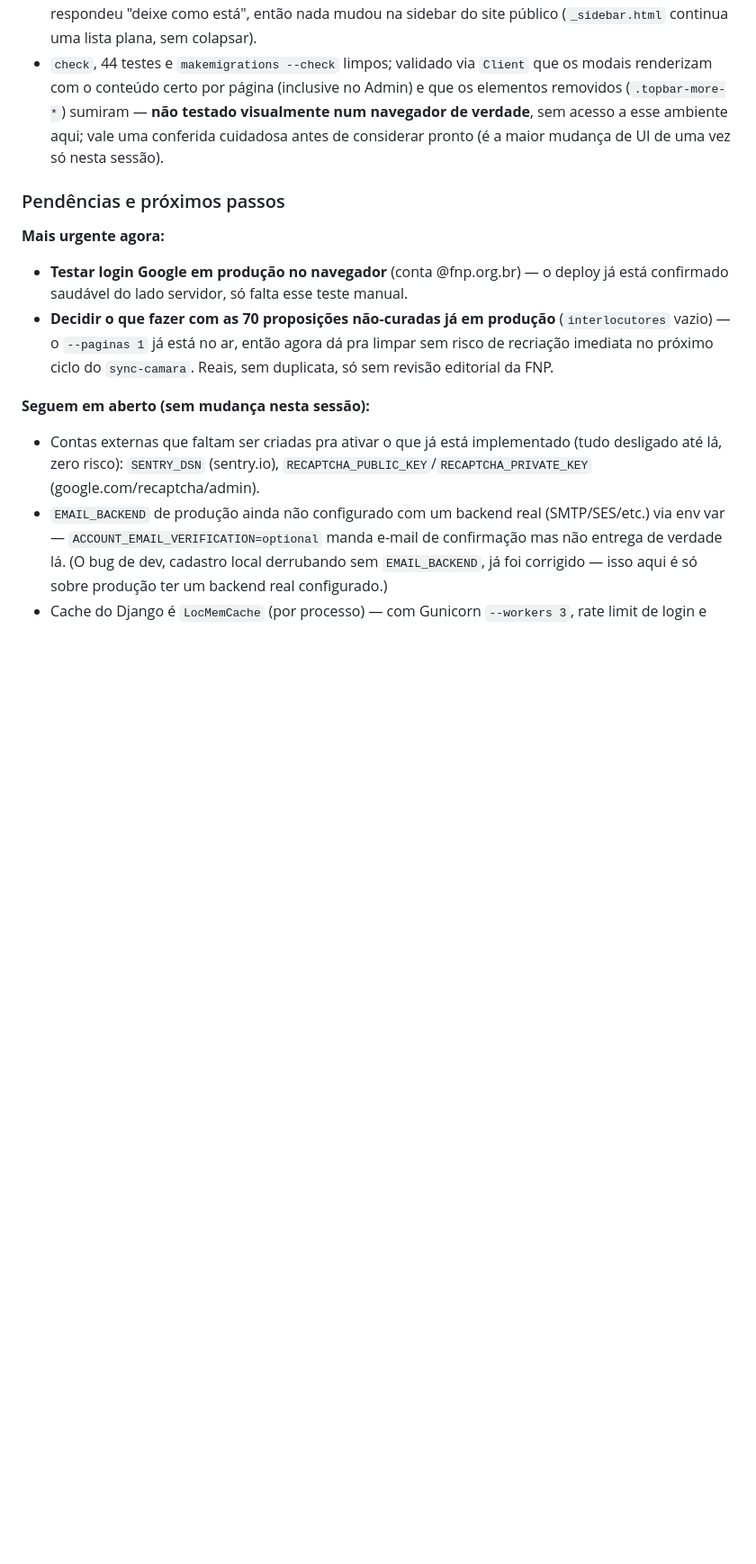
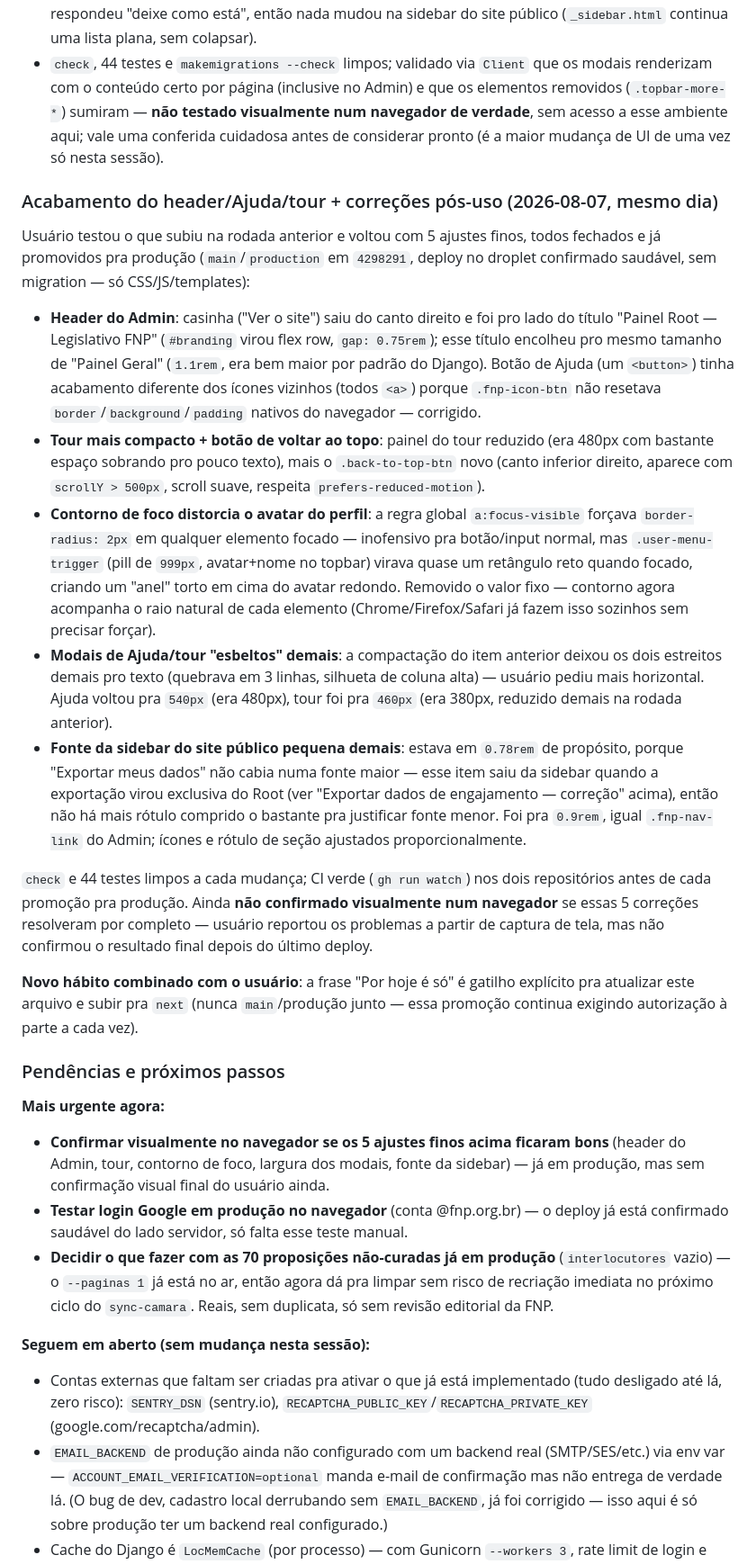
Before and after one commit to brunofnp/legislativo-fnp, a Markdown page: CLAUDE.md, the part around one of its changes. Shown at 90% size. Rendered like a GitHub page; blank space fills up the shorter version.

Commit message:
docs: consolida rodada de acabamento fino (header Admin, tour, foco, modais, sidebar) e confirma sincronia com producao

```diff
--- a/CLAUDE.md
+++ b/CLAUDE.md
@@ -823,10 +823,64 @@ A pedido do usuário, a partir de capturas de tela de outro sistema da FNP
   acesso a esse ambiente aqui; vale uma conferida cuidadosa antes de
   considerar pronto (é a maior mudança de UI de uma vez só nesta sessão).
 
+### Acabamento do header/Ajuda/tour + correções pós-uso (2026-08-07, mesmo dia)
+
+Usuário testou o que subiu na rodada anterior e voltou com 5 ajustes
+finos, todos fechados e já promovidos pra produção (`main`/`production`
+em `4298291`, deploy no droplet confirmado saudável, sem migration —
+só CSS/JS/templates):
+
+- **Header do Admin**: casinha ("Ver o site") saiu do canto direito e
+  foi pro lado do título "Painel Root — Legislativo FNP" (`#branding`
+  virou flex row, `gap: 0.75rem`); esse título encolheu pro mesmo
+  tamanho de "Painel Geral" (`1.1rem`, era bem maior por padrão do
+  Django). Botão de Ajuda (um `<button>`) tinha acabamento diferente dos
+  ícones vizinhos (todos `<a>`) porque `.fnp-icon-btn` não resetava
+  `border`/`background`/`padding` nativos do navegador — corrigido.
+- **Tour mais compacto + botão de voltar ao topo**: painel do tour
+  reduzido (era 480px com bastante espaço sobrando pro pouco texto),
+  mais o `.back-to-top-btn` novo (canto inferior direito, aparece com
+  `scrollY > 500px`, scroll suave, respeita `prefers-reduced-motion`).
+- **Contorno de foco distorcia o avatar do perfil**: a regra global
+  `a:focus-visible` forçava `border-radius: 2px` em qualquer elemento
+  focado — inofensivo pra botão/input normal, mas `.user-menu-trigger`
+  (pill de `999px`, avatar+nome no topbar) virava quase um retângulo reto
+  quando focado, criando um "anel" torto em cima do avatar redondo.
+  Removido o valor fixo — contorno agora acompanha o raio natural de
+  cada elemento (Chrome/Firefox/Safari já fazem isso sozinhos sem
+  precisar forçar).
+- **Modais de Ajuda/tour "esbeltos" demais**: a compactação do item
+  anterior deixou os dois estreitos demais pro texto (quebrava em 3
+  linhas, silhueta de coluna alta) — usuário pediu mais horizontal.
+  Ajuda voltou pra `540px` (era 480px), tour foi pra `460px` (era 380px,
+  reduzido demais na rodada anterior).
+- **Fonte da sidebar do site público pequena demais**: estava em
+  `0.78rem` de propósito, porque "Exportar meus dados" não cabia numa
+  fonte maior — esse item saiu da sidebar quando a exportação virou
+  exclusiva do Root (ver "Exportar dados de engajamento — correção"
+  acima), então não há mais rótulo comprido o bastante pra justificar
+  fonte menor. Foi pra `0.9rem`, igual `.fnp-nav-link` do Admin; ícones
+  e rótulo de seção ajustados proporcionalmente.
+
+`check` e 44 testes limpos a cada mudança; CI verde (`gh run watch`) nos
+dois repositórios antes de cada promoção pra produção. Ainda **não
+confirmado visualmente num navegador** se essas 5 correções resolveram
+por completo — usuário reportou os problemas a partir de captura de
+tela, mas não confirmou o resultado final depois do último deploy.
+
+**Novo hábito combinado com o usuário**: a frase "Por hoje é só" é
+gatilho explícito pra atualizar este arquivo e subir pra `next` (nunca
+`main`/produção junto — essa promoção continua exigindo autorização à
+parte a cada vez).
+
 ### Pendências e próximos passos
 
 **Mais urgente agora:**
 
+- **Confirmar visualmente no navegador se os 5 ajustes finos acima
+  ficaram bons** (header do Admin, tour, contorno de foco, largura dos
+  modais, fonte da sidebar) — já em produção, mas sem confirmação visual
+  final do usuário ainda.
 - **Testar login Google em produção no navegador** (conta @fnp.org.br) —
   o deploy já está confirmado saudável do lado servidor, só falta esse
   teste manual.
```
Also changed, not shown: other parts of CLAUDE.md (+1 -1 lines).
